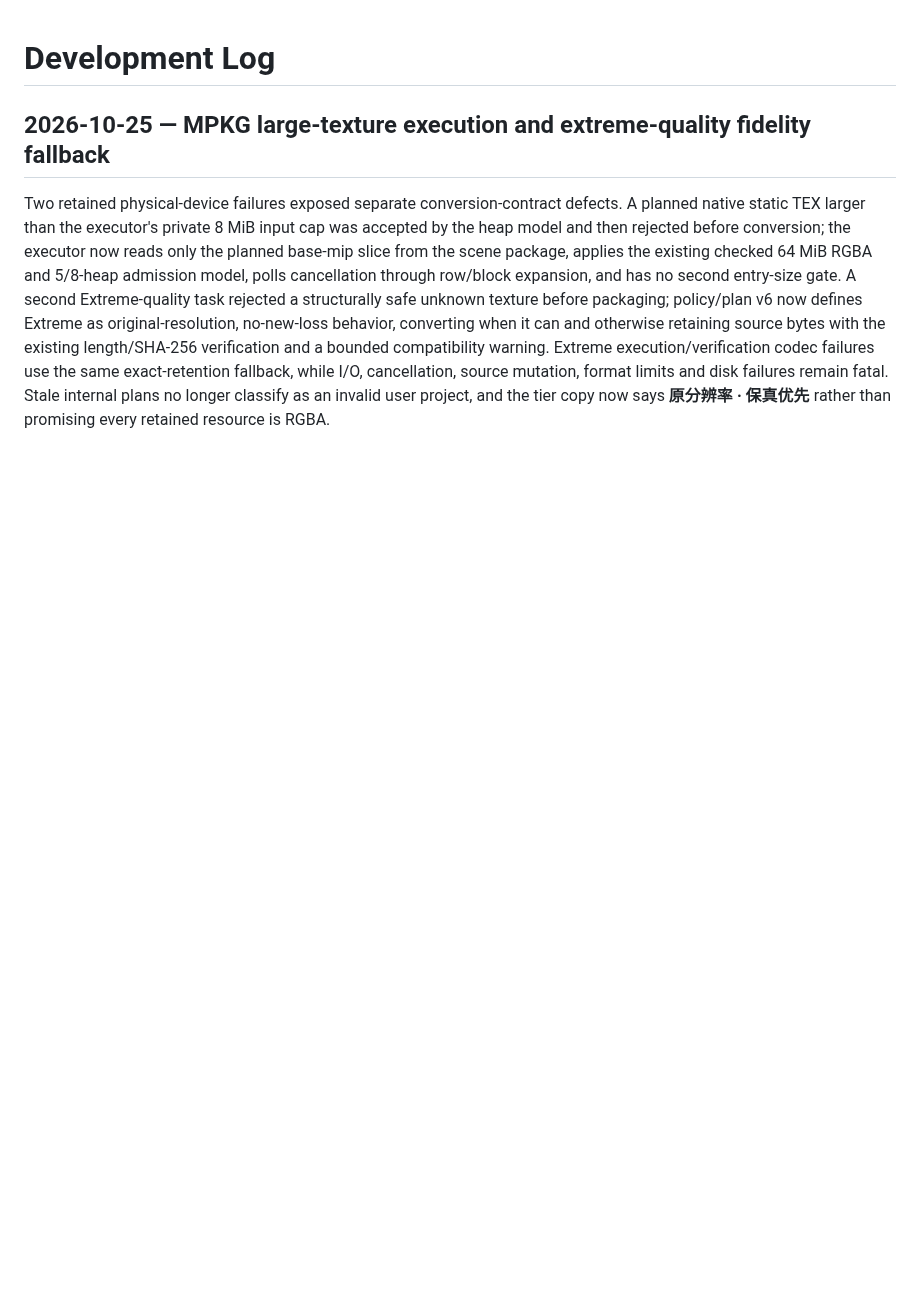
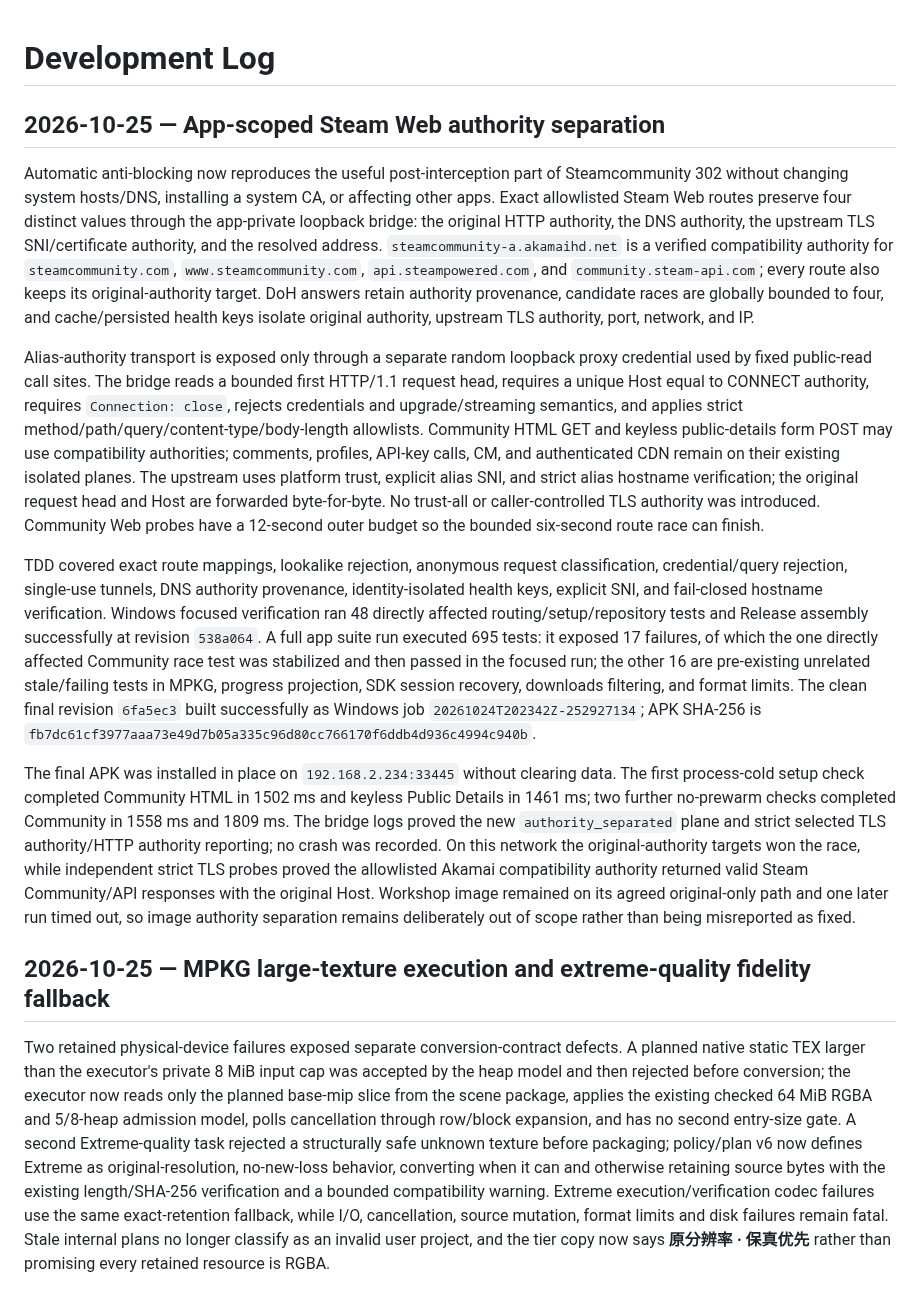
Before and after one commit to ChEnLeo-7/WallHub2.0-For-Android, a Markdown page: docs/development-log.md, the part around the change. Drawn GitHub-style; blank space fills up the shorter version.

Commit message:
docs(steam): record authority routing evidence

```diff
--- a/docs/development-log.md
+++ b/docs/development-log.md
@@ -1,4 +1,14 @@
 # Development Log
+
+## 2026-10-25 — App-scoped Steam Web authority separation
+
+Automatic anti-blocking now reproduces the useful post-interception part of Steamcommunity 302 without changing system hosts/DNS, installing a system CA, or affecting other apps. Exact allowlisted Steam Web routes preserve four distinct values through the app-private loopback bridge: the original HTTP authority, the DNS authority, the upstream TLS SNI/certificate authority, and the resolved address. `steamcommunity-a.akamaihd.net` is a verified compatibility authority for `steamcommunity.com`, `www.steamcommunity.com`, `api.steampowered.com`, and `community.steam-api.com`; every route also keeps its original-authority target. DoH answers retain authority provenance, candidate races are globally bounded to four, and cache/persisted health keys isolate original authority, upstream TLS authority, port, network, and IP.
+
+Alias-authority transport is exposed only through a separate random loopback proxy credential used by fixed public-read call sites. The bridge reads a bounded first HTTP/1.1 request head, requires a unique Host equal to CONNECT authority, requires `Connection: close`, rejects credentials and upgrade/streaming semantics, and applies strict method/path/query/content-type/body-length allowlists. Community HTML GET and keyless public-details form POST may use compatibility authorities; comments, profiles, API-key calls, CM, and authenticated CDN remain on their existing isolated planes. The upstream uses platform trust, explicit alias SNI, and strict alias hostname verification; the original request head and Host are forwarded byte-for-byte. No trust-all or caller-controlled TLS authority was introduced. Community Web probes have a 12-second outer budget so the bounded six-second route race can finish.
+
+TDD covered exact route mappings, lookalike rejection, anonymous request classification, credential/query rejection, single-use tunnels, DNS authority provenance, identity-isolated health keys, explicit SNI, and fail-closed hostname verification. Windows focused verification ran 48 directly affected routing/setup/repository tests and Release assembly successfully at revision `538a064`. A full app suite run executed 695 tests: it exposed 17 failures, of which the one directly affected Community race test was stabilized and then passed in the focused run; the other 16 are pre-existing unrelated stale/failing tests in MPKG, progress projection, SDK session recovery, downloads filtering, and format limits. The clean final revision `6fa5ec3` built successfully as Windows job `20261024T202342Z-252927134`; APK SHA-256 is `fb7dc61cf3977aaa73e49d7b05a335c96d80cc766170f6ddb4d936c4994c940b`.
+
+The final APK was installed in place on `192.168.2.234:33445` without clearing data. The first process-cold setup check completed Community HTML in 1502 ms and keyless Public Details in 1461 ms; two further no-prewarm checks completed Community in 1558 ms and 1809 ms. The bridge logs proved the new `authority_separated` plane and strict selected TLS authority/HTTP authority reporting; no crash was recorded. On this network the original-authority targets won the race, while independent strict TLS probes proved the allowlisted Akamai compatibility authority returned valid Steam Community/API responses with the original Host. Workshop image remained on its agreed original-only path and one later run timed out, so image authority separation remains deliberately out of scope rather than being misreported as fixed.
 
 ## 2026-10-25 — MPKG large-texture execution and extreme-quality fidelity fallback
 
```
